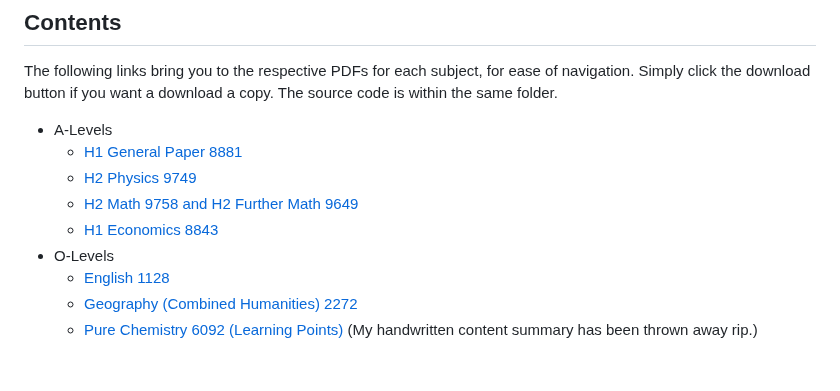
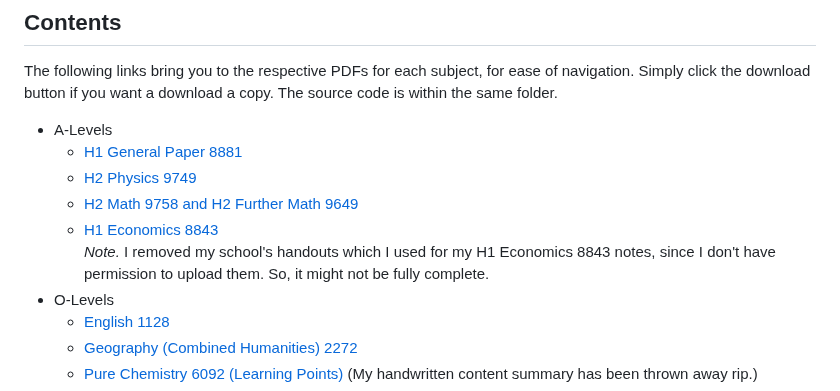
Before and after one commit to GrassGlass/A-Levels, a Markdown page: README.md, the part around the change. Drawn GitHub-style; blank space fills up the shorter version.

```diff
--- a/README.md
+++ b/README.md
@@ -31,6 +31,7 @@ The following links bring you to the respective PDFs for each subject, for ease
     - [H2 Physics 9749](https://github.com/GrassGlass/A-Levels/blob/main/Physics%20Defns%20and%20Derivations%20To%20Know/ALPhysics/ALPhys.pdf)
     - [H2 Math 9758 and H2 Further Math 9649](https://github.com/GrassGlass/A-Levels/blob/main/Math/Notes.pdf)
     - [H1 Economics 8843](https://github.com/GrassGlass/A-Levels/blob/main/H1%20Economics.pdf)
+*Note.* I removed my school's handouts which I used for my H1 Economics 8843 notes, since I don't have permission to upload them. So, it might not be fully complete.
 - O-Levels
     - [English 1128](https://github.com/GrassGlass/A-Levels/blob/main/English-GP/English.pdf)
     - [Geography (Combined Humanities) 2272](https://github.com/GrassGlass/A-Levels/blob/main/OLs%20(Archive)/SummaryOE/SummaryExamples.pdf)
```
